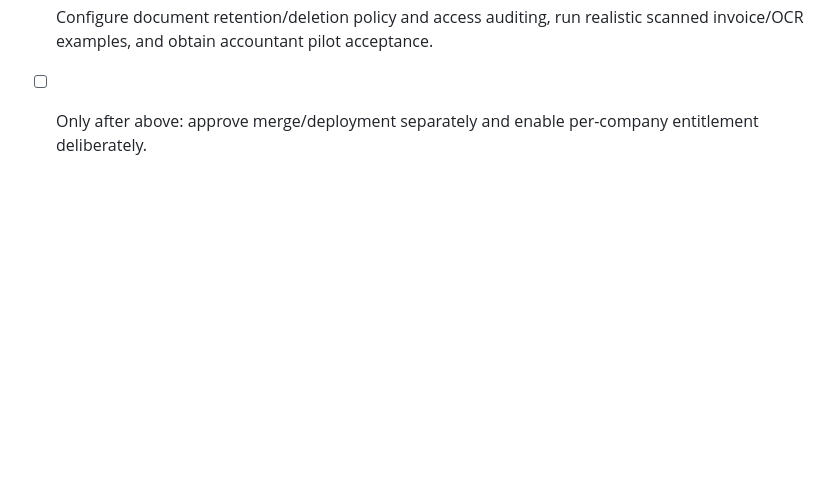
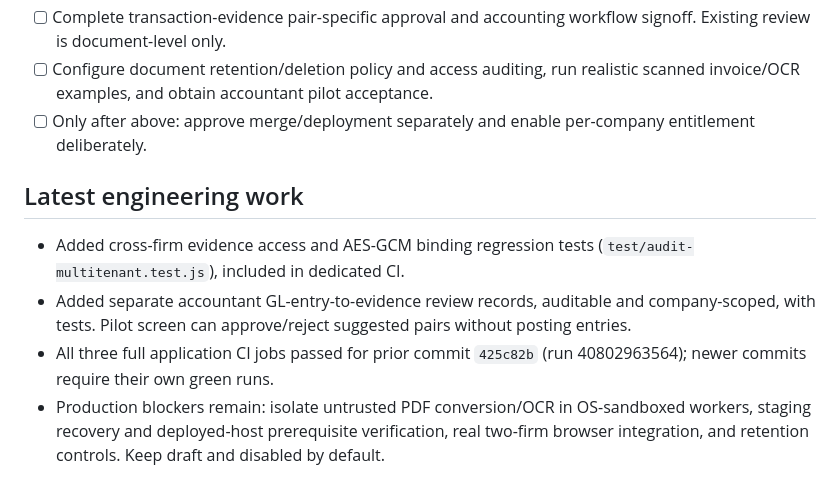
Before and after one commit to shersahray/tally-books, a Markdown page: docs/audit-ai-phase-1-2.md, the part around the change. Rendered like a GitHub page; blank space fills up the shorter version.

Commit message:
docs(audit): track multi-tenant tests, transaction reviews and unresolved production gates

```diff
--- a/docs/audit-ai-phase-1-2.md
+++ b/docs/audit-ai-phase-1-2.md
@@ -80,3 +80,9 @@ Keep the paid feature disabled by default. Do not merge/deploy without independe
 - [ ] Complete transaction-evidence pair-specific approval and accounting workflow signoff. Existing review is document-level only.
 - [ ] Configure document retention/deletion policy and access auditing, run realistic scanned invoice/OCR examples, and obtain accountant pilot acceptance.
 - [ ] Only after above: approve merge/deployment separately and enable per-company entitlement deliberately.
+
+## Latest engineering work
+- Added cross-firm evidence access and AES-GCM binding regression tests (`test/audit-multitenant.test.js`), included in dedicated CI.
+- Added separate accountant GL-entry-to-evidence review records, auditable and company-scoped, with tests. Pilot screen can approve/reject suggested pairs without posting entries.
+- All three full application CI jobs passed for prior commit `425c82b` (run 40802963564); newer commits require their own green runs.
+- Production blockers remain: isolate untrusted PDF conversion/OCR in OS-sandboxed workers, staging recovery and deployed-host prerequisite verification, real two-firm browser integration, and retention controls. Keep draft and disabled by default.
```
